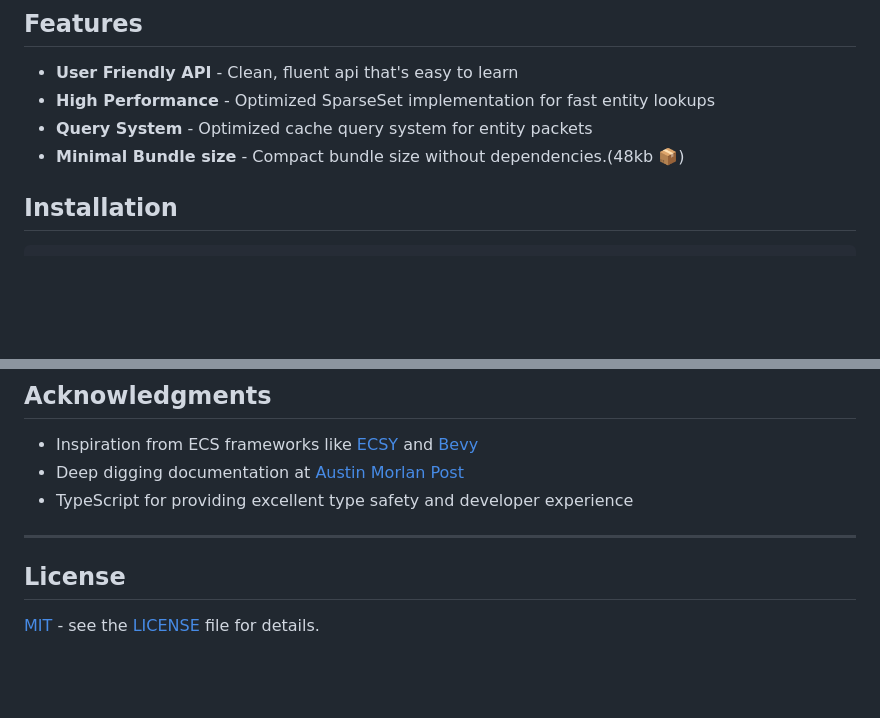
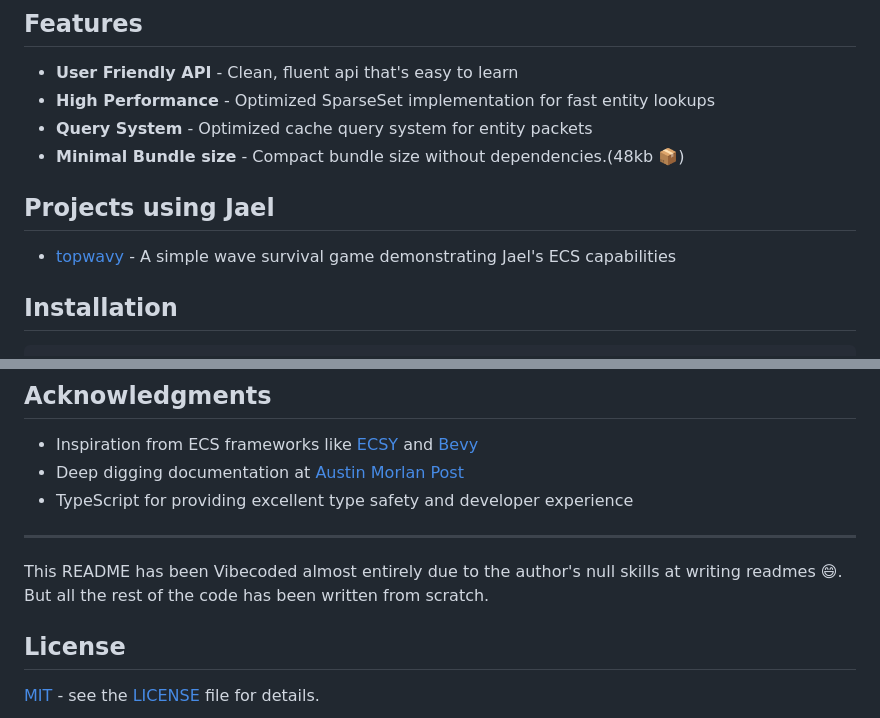
Before and after one commit to cammyb1/jael, a Markdown page: README.md, 2 parts joined by grey strips. GitHub-like rendering; blank space fills up the shorter version.

Commit message:
Add topwavy as example project and note about README vibecoded

```diff
--- a/README.md
+++ b/README.md
@@ -36,6 +36,10 @@ _A modern, performant, and user-friendly Entity Component System library written
 - **High Performance** - Optimized SparseSet implementation for fast entity lookups
 - **Query System** - Optimized cache query system for entity packets
 - **Minimal Bundle size** - Compact bundle size without dependencies.(48kb 📦)
+
+## Projects using Jael
+
+- [topwavy](https://github.com/cammyb1/topwavy) - A simple wave survival game demonstrating Jael's ECS capabilities
 
 ## Installation
 
@@ -620,6 +624,8 @@ npm run build
 
 ---
 
+This README has been Vibecoded almost entirely due to the author's null skills at writing readmes 😄. But all the rest of the code has been written from scratch.
+
 ## License
 
 [MIT](https://choosealicense.com/licenses/mit/) - see the [LICENSE](LICENSE) file for details.
```
